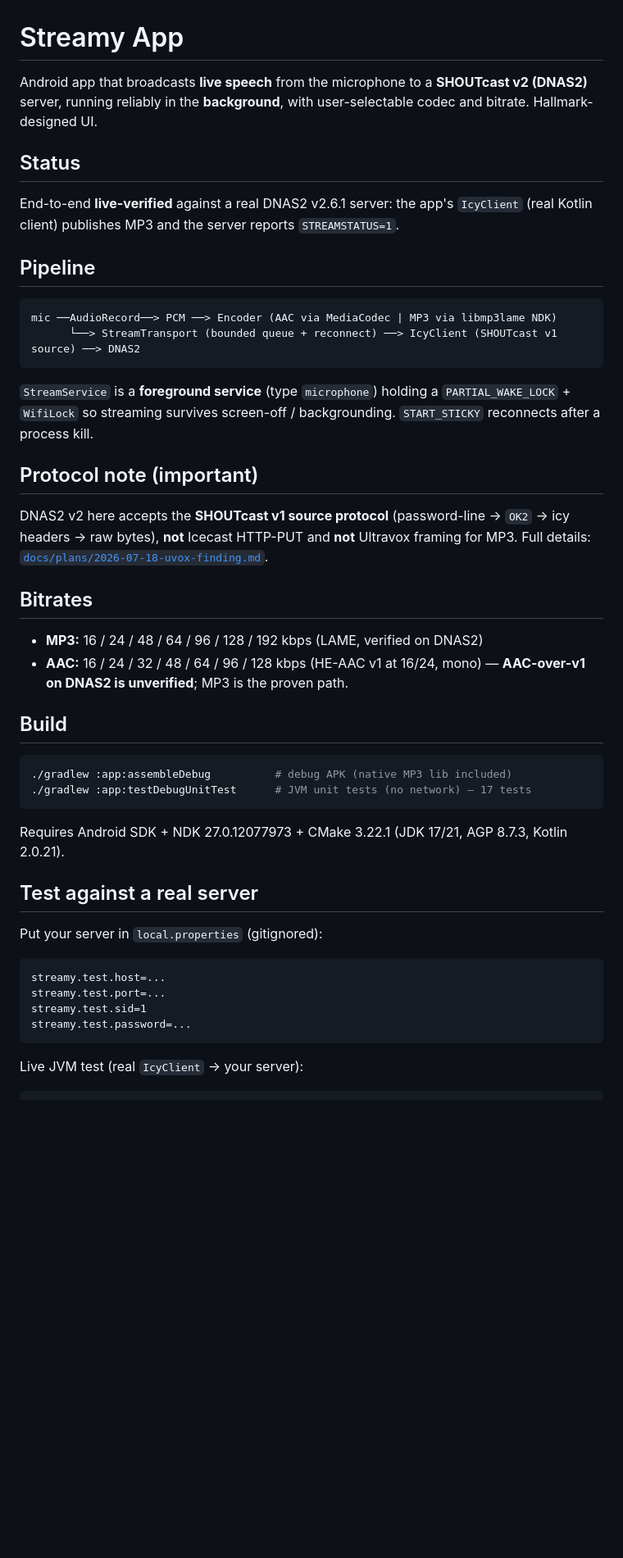
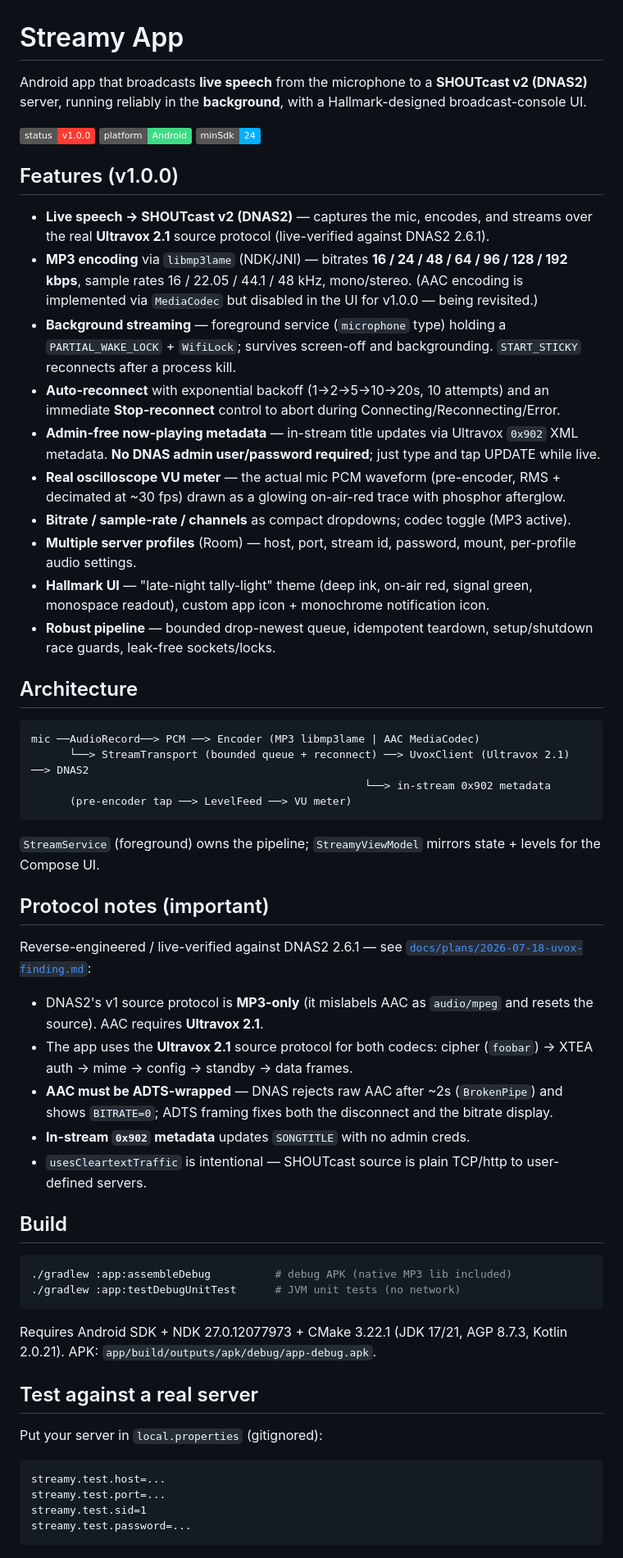
Before and after one commit to renggap/streamy, a Markdown page: README.md, the part around one of its changes. Shown at 82% size. Drawn GitHub-style; badges without logos; blank space fills up the shorter version.

Commit message:
docs: README — v1.0.0 feature list
Co-Authored-By: Claude Fable 5 <noreply@anthropic.com>

````diff
--- a/README.md
+++ b/README.md
@@ -1,37 +1,51 @@
 # Streamy App
 
-Android app that broadcasts **live speech** from the microphone to a **SHOUTcast v2 (DNAS2)** server, running reliably in the **background**, with user-selectable codec and bitrate. Hallmark-designed UI.
+Android app that broadcasts **live speech** from the microphone to a **SHOUTcast v2 (DNAS2)** server, running reliably in the **background**, with a Hallmark-designed broadcast-console UI.
 
-## Status
+[![status](https://img.shields.io/badge/status-v1.0.0-FF3B30)]() [![platform](https://img.shields.io/badge/platform-Android-3DDC84)]() [![minSdk](https://img.shields.io/badge/minSdk-24-00B0FF)]()
 
-End-to-end **live-verified** against a real DNAS2 v2.6.1 server: the app's `IcyClient` (real Kotlin client) publishes MP3 and the server reports `STREAMSTATUS=1`.
+## Features (v1.0.0)
 
-## Pipeline
+- **Live speech → SHOUTcast v2 (DNAS2)** — captures the mic, encodes, and streams over the real **Ultravox 2.1** source protocol (live-verified against DNAS2 2.6.1).
+- **MP3 encoding** via `libmp3lame` (NDK/JNI) — bitrates **16 / 24 / 48 / 64 / 96 / 128 / 192 kbps**, sample rates 16 / 22.05 / 44.1 / 48 kHz, mono/stereo. (AAC encoding is implemented via `MediaCodec` but disabled in the UI for v1.0.0 — being revisited.)
+- **Background streaming** — foreground service (`microphone` type) holding a `PARTIAL_WAKE_LOCK` + `WifiLock`; survives screen-off and backgrounding. `START_STICKY` reconnects after a process kill.
+- **Auto-reconnect** with exponential backoff (1→2→5→10→20s, 10 attempts) and an immediate **Stop-reconnect** control to abort during Connecting/Reconnecting/Error.
+- **Admin-free now-playing metadata** — in-stream title updates via Ultravox `0x902` XML metadata. **No DNAS admin user/password required**; just type and tap UPDATE while live.
+- **Real oscilloscope VU meter** — the actual mic PCM waveform (pre-encoder, RMS + decimated at ~30 fps) drawn as a glowing on-air-red trace with phosphor afterglow.
+- **Bitrate / sample-rate / channels** as compact dropdowns; codec toggle (MP3 active).
+- **Multiple server profiles** (Room) — host, port, stream id, password, mount, per-profile audio settings.
+- **Hallmark UI** — "late-night tally-light" theme (deep ink, on-air red, signal green, monospace readout), custom app icon + monochrome notification icon.
+- **Robust pipeline** — bounded drop-newest queue, idempotent teardown, setup/shutdown race guards, leak-free sockets/locks.
+
+## Architecture
 
 ```
-mic ──AudioRecord──> PCM ──> Encoder (AAC via MediaCodec | MP3 via libmp3lame NDK)
-      └──> StreamTransport (bounded queue + reconnect) ──> IcyClient (SHOUTcast v1 source) ──> DNAS2
+mic ──AudioRecord──> PCM ──> Encoder (MP3 libmp3lame | AAC MediaCodec)
+      └──> StreamTransport (bounded queue + reconnect) ──> UvoxClient (Ultravox 2.1) ──> DNAS2
+                                                    └──> in-stream 0x902 metadata
+      (pre-encoder tap ──> LevelFeed ──> VU meter)
 ```
 
-`StreamService` is a **foreground service** (type `microphone`) holding a `PARTIAL_WAKE_LOCK` + `WifiLock` so streaming survives screen-off / backgrounding. `START_STICKY` reconnects after a process kill.
+`StreamService` (foreground) owns the pipeline; `StreamyViewModel` mirrors state + levels for the Compose UI.
 
-## Protocol note (important)
+## Protocol notes (important)
 
-DNAS2 v2 here accepts the **SHOUTcast v1 source protocol** (password-line → `OK2` → icy headers → raw bytes), **not** Icecast HTTP-PUT and **not** Ultravox framing for MP3. Full details: [`docs/plans/2026-07-18-uvox-finding.md`](docs/plans/2026-07-18-uvox-finding.md).
+Reverse-engineered / live-verified against DNAS2 2.6.1 — see [`docs/plans/2026-07-18-uvox-finding.md`](docs/plans/2026-07-18-uvox-finding.md):
 
-## Bitrates
-
-- **MP3:** 16 / 24 / 48 / 64 / 96 / 128 / 192 kbps (LAME, verified on DNAS2)
-- **AAC:** 16 / 24 / 32 / 48 / 64 / 96 / 128 kbps (HE-AAC v1 at 16/24, mono) — **AAC-over-v1 on DNAS2 is unverified**; MP3 is the proven path.
+- DNAS2's v1 source protocol is **MP3-only** (it mislabels AAC as `audio/mpeg` and resets the source). AAC requires **Ultravox 2.1**.
+- The app uses the **Ultravox 2.1** source protocol for both codecs: cipher (`foobar`) → XTEA auth → mime → config → standby → data frames.
+- **AAC must be ADTS-wrapped** — DNAS rejects raw AAC after ~2s (`BrokenPipe`) and shows `BITRATE=0`; ADTS framing fixes both the disconnect and the bitrate display.
+- **In-stream `0x902` metadata** updates `SONGTITLE` with no admin creds.
+- `usesCleartextTraffic` is intentional — SHOUTcast source is plain TCP/http to user-defined servers.
 
 ## Build
 
 ```bash
 ./gradlew :app:assembleDebug          # debug APK (native MP3 lib included)
-./gradlew :app:testDebugUnitTest      # JVM unit tests (no network) — 17 tests
+./gradlew :app:testDebugUnitTest      # JVM unit tests (no network)
 ```
 
-Requires Android SDK + NDK 27.0.12077973 + CMake 3.22.1 (JDK 17/21, AGP 8.7.3, Kotlin 2.0.21).
+Requires Android SDK + NDK 27.0.12077973 + CMake 3.22.1 (JDK 17/21, AGP 8.7.3, Kotlin 2.0.21). APK: `app/build/outputs/apk/debug/app-debug.apk`.
 
 ## Test against a real server
 
@@ -43,5 +57,4 @@ streamy.test.sid=1
 streamy.test.password=...
 ```
 
-Live JVM test (real `IcyClient` → your server):
 ```bash
````
Also changed, not shown: other parts of README.md (+16 -19 lines).
